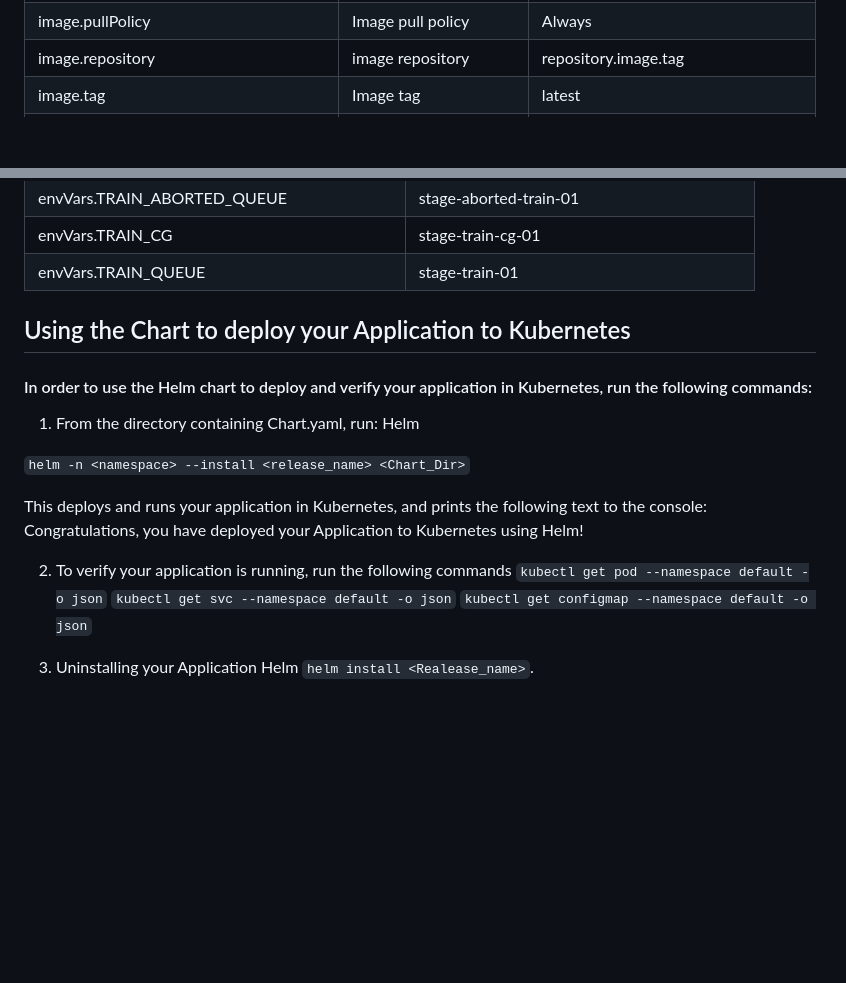
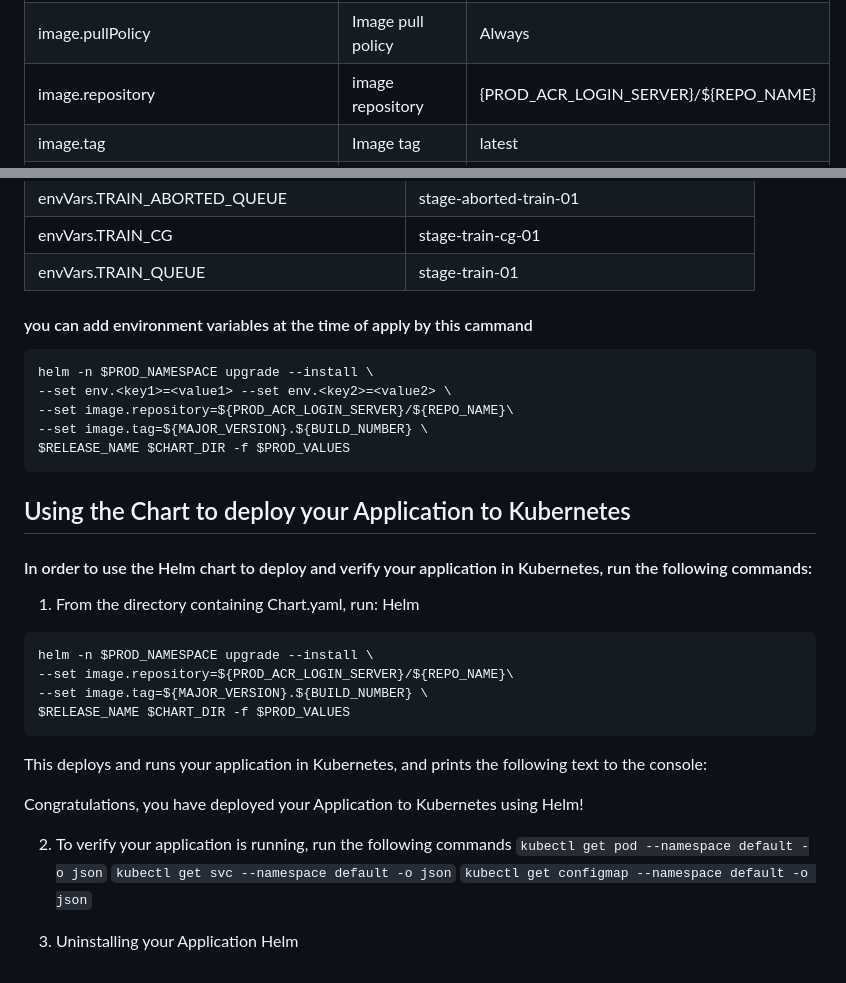
Before and after one commit to yashpankar/yash, a Markdown page: README1.md, 2 parts joined by grey strips. Rendered like a GitHub page; blank space fills up the shorter version.

````diff
--- a/README1.md
+++ b/README1.md
@@ -41,7 +41,7 @@
 | nameOverride            |replaces the name of the chart in the Chart.yaml file | metric-exporter
 |fullnameOverride         | completely replaces the generated name  | stream-metric-exporter
 | image.pullPolicy        | Image pull policy                          | Always    |
-| image.repository        | image repository                           |   repository.image.tag      |
+| image.repository        | image repository                           |   {PROD_ACR_LOGIN_SERVER}/${REPO_NAME}      |
 | image.tag               | Image tag                                  | latest    |
 | resources.limits.cpu    | CPU resource limits                        | 50m       |
 | resources.limits.memory | Memory resource limits                     | 100Mi     |
@@ -82,6 +82,16 @@
 | envVars.TRAIN_CG                      | stage-train-cg-01                         |
 | envVars.TRAIN_QUEUE                   | stage-train-01                            |
 
+#### you can add environment variables at the time of apply by this cammand
+
+```
+helm -n $PROD_NAMESPACE upgrade --install \
+--set env.<key1>=<value1> --set env.<key2>=<value2> \
+--set image.repository=${PROD_ACR_LOGIN_SERVER}/${REPO_NAME}\
+--set image.tag=${MAJOR_VERSION}.${BUILD_NUMBER} \
+$RELEASE_NAME $CHART_DIR -f $PROD_VALUES
+```
+
 
 
 
@@ -94,11 +104,17 @@
      Helm
 
 
-`helm -n <namespace> --install <release_name> <Chart_Dir>`
+```
+helm -n $PROD_NAMESPACE upgrade --install \
+--set image.repository=${PROD_ACR_LOGIN_SERVER}/${REPO_NAME}\
+--set image.tag=${MAJOR_VERSION}.${BUILD_NUMBER} \
+$RELEASE_NAME $CHART_DIR -f $PROD_VALUES
+```
 
 
 
  This deploys and runs your application in Kubernetes, and prints the following text to the console:
+
  Congratulations, you have deployed your  Application to Kubernetes using Helm!
 
 2. To verify your application is running, run the following  commands
@@ -109,4 +125,3 @@
 
 3) Uninstalling your Application
      Helm
-    ` helm install <Realease_name> `.
````
